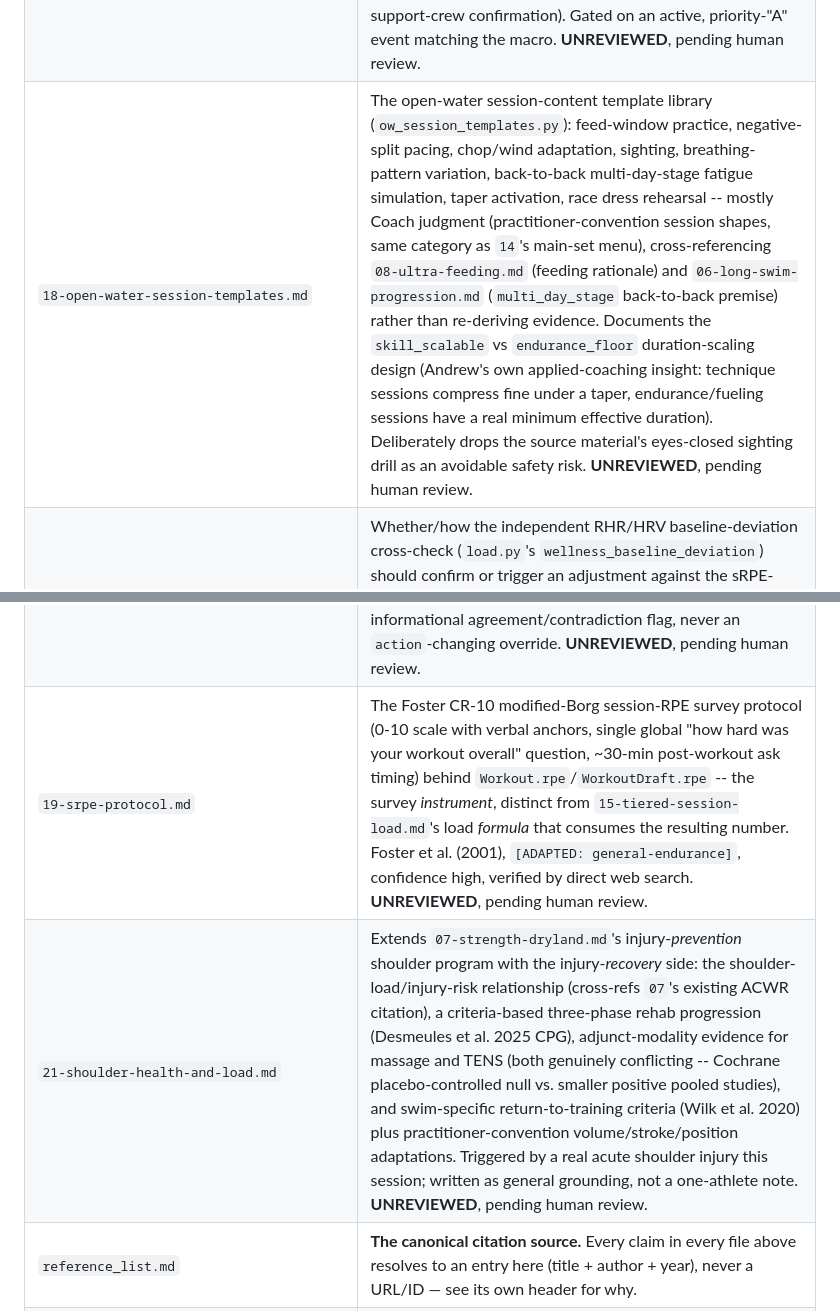
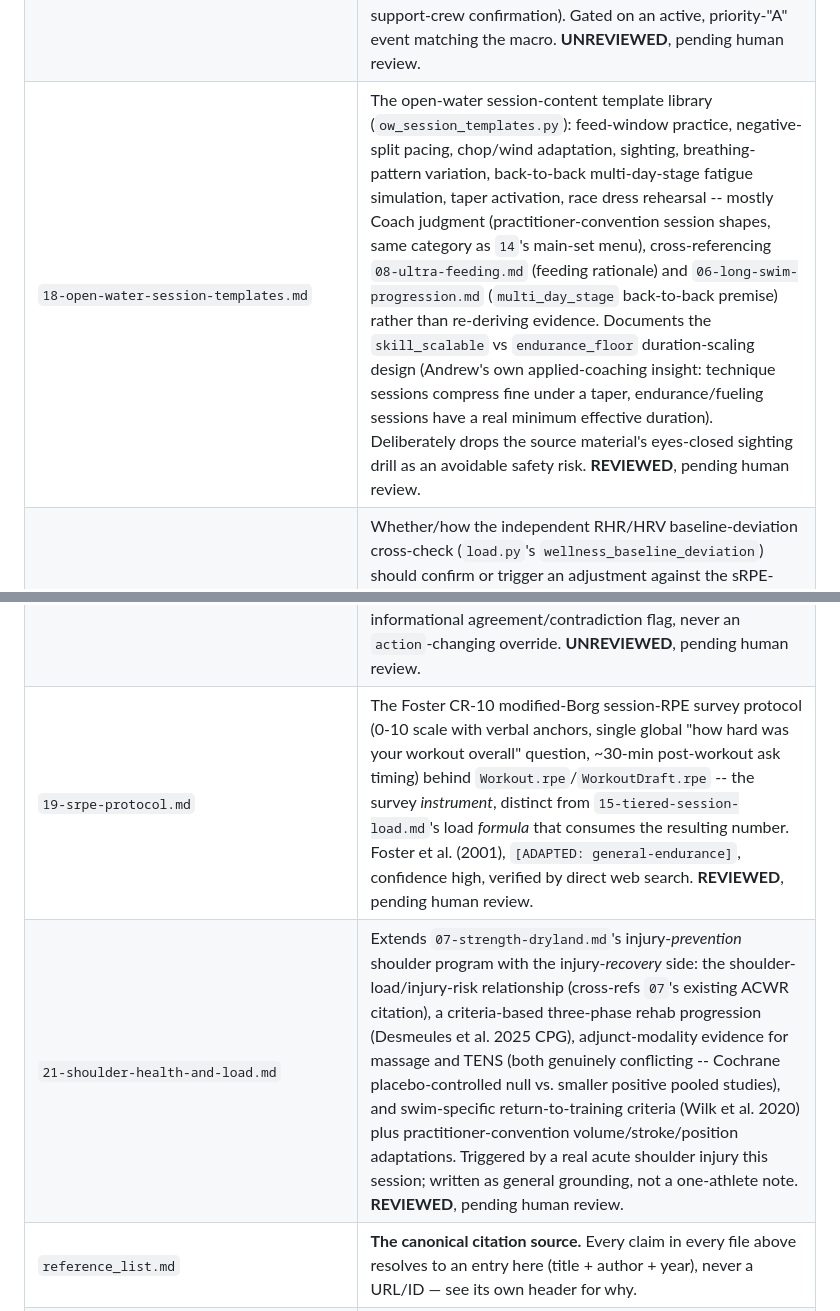
Before and after one commit to ashaber/swim-coach, a Markdown page: library/INDEX.md, 2 parts joined by grey strips. GitHub-like rendering.

Commit message:
Update INDEX.md with reviewed session templates

```diff
--- a/library/INDEX.md
+++ b/library/INDEX.md
@@ -23,10 +23,10 @@ load `00-conventions.md` once per session to know how to read the tags.
 | `15-tiered-session-load.md` | The tiered `session_load` fallback (sRPE > HR-based TRIMP > swim pace-IF > duration-only) fixing the confirmed bug where RPE-less workouts (62 of Renee's 63 real logged workouts) were silently excluded from every load total. Banister TRIMP formula/citation, HRmax/HRrest derivation and their honest confidence labels, the swim-specific cubed-IF TSS adaptation, the documented cross-tier scale-mismatch limitation (cross-refs `20-cross-train-load-standardization.md` for the per-modality-fallback question specifically), and the "AU" (arbitrary units) load-number naming convention. Split out of `03-periodization.md` to stay under its word-count cap. **UNREVIEWED**, pending human review. |
 | `20-cross-train-load-standardization.md` | Whether tier 4's `DURATION_ONLY_ASSUMED_INTENSITY` duration-only load fallback should be split per activity type (e.g. a different assumed intensity for kayaking vs. walking) for cross-train workouts with neither RPE nor usable HR data. Research-first verdict: no rigorous, peer-reviewed, or widely-adopted standard exists for this specific zero-signal case, across three convergent checks (sRPE/TRIMP validity literature, missing-RPE imputation research in rugby, and real commercial platforms TrainingPeaks/Garmin-Firstbeat). The uniform constant stays a deliberate, documented simplification, not an oversight. **UNREVIEWED**, pending human review. |
 | `16-race-week.md` | The final taper week's own, more prescriptive checklist layered on top of `03`'s taper block (never touching its volume math): the 36-72h pre-race carbohydrate-loading window (Burke et al. 2011; Bussau et al. 2002, no depletion phase needed), the 3-5-day-out bodywork/massage window (Weerapong, Hume & Kolt 2005; Dakić et al. 2023 — modest soreness/psychological benefit, practitioner-convention timing), and a generic, event-data-driven athlete logistics checklist (travel/acclimatization, fueling-plan rehearsal, support-crew confirmation). Gated on an active, priority-"A" event matching the macro. **UNREVIEWED**, pending human review. |
-| `18-open-water-session-templates.md` | The open-water session-content template library (`ow_session_templates.py`): feed-window practice, negative-split pacing, chop/wind adaptation, sighting, breathing-pattern variation, back-to-back multi-day-stage fatigue simulation, taper activation, race dress rehearsal -- mostly Coach judgment (practitioner-convention session shapes, same category as `14`'s main-set menu), cross-referencing `08-ultra-feeding.md` (feeding rationale) and `06-long-swim-progression.md` (`multi_day_stage` back-to-back premise) rather than re-deriving evidence. Documents the `skill_scalable` vs `endurance_floor` duration-scaling design (Andrew's own applied-coaching insight: technique sessions compress fine under a taper, endurance/fueling sessions have a real minimum effective duration). Deliberately drops the source material's eyes-closed sighting drill as an avoidable safety risk. **UNREVIEWED**, pending human review. |
+| `18-open-water-session-templates.md` | The open-water session-content template library (`ow_session_templates.py`): feed-window practice, negative-split pacing, chop/wind adaptation, sighting, breathing-pattern variation, back-to-back multi-day-stage fatigue simulation, taper activation, race dress rehearsal -- mostly Coach judgment (practitioner-convention session shapes, same category as `14`'s main-set menu), cross-referencing `08-ultra-feeding.md` (feeding rationale) and `06-long-swim-progression.md` (`multi_day_stage` back-to-back premise) rather than re-deriving evidence. Documents the `skill_scalable` vs `endurance_floor` duration-scaling design (Andrew's own applied-coaching insight: technique sessions compress fine under a taper, endurance/fueling sessions have a real minimum effective duration). Deliberately drops the source material's eyes-closed sighting drill as an avoidable safety risk. **REVIEWED**, pending human review. |
 | `17-wellness-load-integration.md` | Whether/how the independent RHR/HRV baseline-deviation cross-check (`load.py`'s `wellness_baseline_deviation`) should confirm or trigger an adjustment against the sRPE-derived CTL/ATL/TSB model (`ctl_atl_tsb_series`) — currently shown side by side, never combined. Multi-signal monitoring is well-supported (Bourdon et al. 2017; Rebelo et al. 2026) but no validated algorithmic disagreement rule exists anywhere in the literature, swim-specific or not; one concrete HRV numeric trigger exists (Plews et al. 2013's 0.5-SD-of-7-day-rolling-mean) but for a morning protocol this app doesn't have data for yet, and HRV's overreaching signature isn't even reliably a decrease (Bellenger et al. 2016). Ends with a scoped, not-yet-built recommendation: an informational agreement/contradiction flag, never an `action`-changing override. **UNREVIEWED**, pending human review. |
-| `19-srpe-protocol.md` | The Foster CR-10 modified-Borg session-RPE survey protocol (0-10 scale with verbal anchors, single global "how hard was your workout overall" question, ~30-min post-workout ask timing) behind `Workout.rpe`/`WorkoutDraft.rpe` -- the survey *instrument*, distinct from `15-tiered-session-load.md`'s load *formula* that consumes the resulting number. Foster et al. (2001), `[ADAPTED: general-endurance]`, confidence high, verified by direct web search. **UNREVIEWED**, pending human review. |
-| `21-shoulder-health-and-load.md` | Extends `07-strength-dryland.md`'s injury-*prevention* shoulder program with the injury-*recovery* side: the shoulder-load/injury-risk relationship (cross-refs `07`'s existing ACWR citation), a criteria-based three-phase rehab progression (Desmeules et al. 2025 CPG), adjunct-modality evidence for massage and TENS (both genuinely conflicting -- Cochrane placebo-controlled null vs. smaller positive pooled studies), and swim-specific return-to-training criteria (Wilk et al. 2020) plus practitioner-convention volume/stroke/position adaptations. Triggered by a real acute shoulder injury this session; written as general grounding, not a one-athlete note. **UNREVIEWED**, pending human review. |
+| `19-srpe-protocol.md` | The Foster CR-10 modified-Borg session-RPE survey protocol (0-10 scale with verbal anchors, single global "how hard was your workout overall" question, ~30-min post-workout ask timing) behind `Workout.rpe`/`WorkoutDraft.rpe` -- the survey *instrument*, distinct from `15-tiered-session-load.md`'s load *formula* that consumes the resulting number. Foster et al. (2001), `[ADAPTED: general-endurance]`, confidence high, verified by direct web search. **REVIEWED**, pending human review. |
+| `21-shoulder-health-and-load.md` | Extends `07-strength-dryland.md`'s injury-*prevention* shoulder program with the injury-*recovery* side: the shoulder-load/injury-risk relationship (cross-refs `07`'s existing ACWR citation), a criteria-based three-phase rehab progression (Desmeules et al. 2025 CPG), adjunct-modality evidence for massage and TENS (both genuinely conflicting -- Cochrane placebo-controlled null vs. smaller positive pooled studies), and swim-specific return-to-training criteria (Wilk et al. 2020) plus practitioner-convention volume/stroke/position adaptations. Triggered by a real acute shoulder injury this session; written as general grounding, not a one-athlete note. **REVIEWED**, pending human review. |
 | `reference_list.md` | **The canonical citation source.** Every claim in every file above resolves to an entry here (title + author + year), never a URL/ID — see its own header for why. |
 | `sample_pool_workout_traditional.md` | A real logged pool-coach workout sample (traditional/technique-focused notation) — reference material for `/log-workout`'s coach-text parser, not a research citation. |
 | `sample_pool_workout_openwater_focus.md` | A real logged pool-coach workout sample (open-water-focused notation) — same purpose as above. |
```
